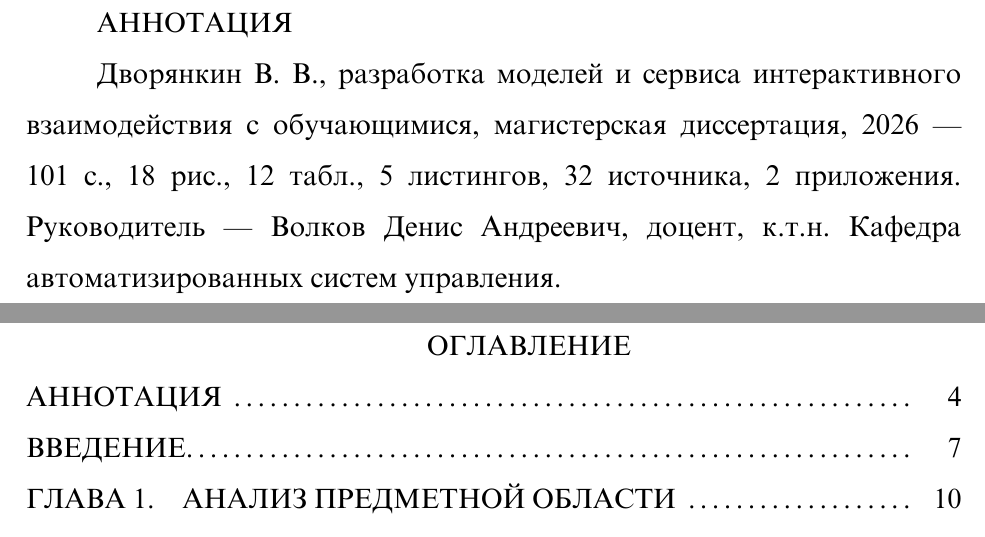
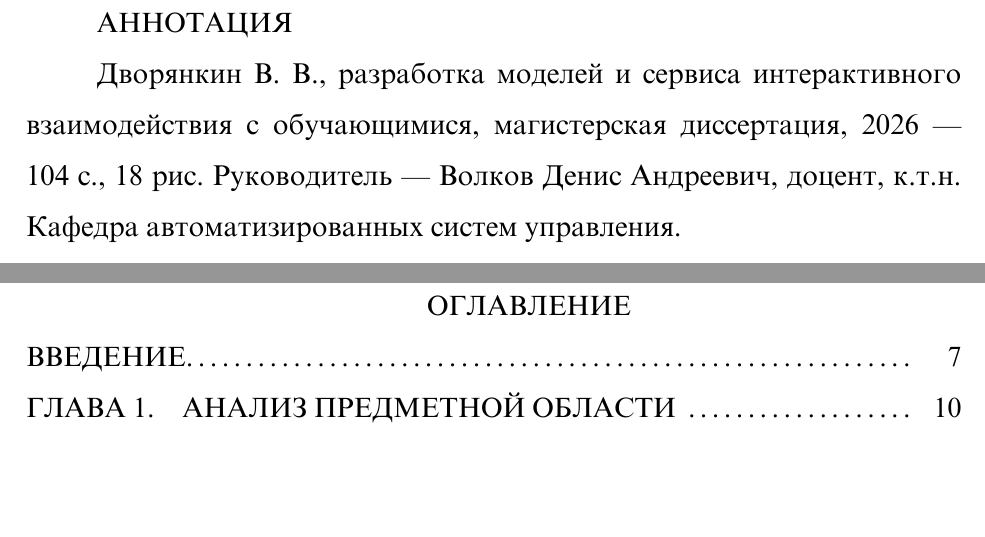
Before and after one commit to vladislavgithub/vkr-dvoryankin, a LaTeX document (main.tex, which reads chapters/annotation.tex): two parts of pages 4 and 5 of 104, joined at a grey line, cut so that both start at the same text, the shorter picture padded with empty space. Compiled offline with XeLaTeX; a missing font is replaced by an installed copy or a similar font.

Commit message:
аннотация: убрана из оглавления + сокращена
annotation.tex:
- удалены \phantomsection и \addcontentsline — аннотация
  больше не попадает в оглавление (типично для ВКР, аннотация
  идёт отдельным листом перед содержанием)
- из метаданных убраны 'N табл., N листингов, N источников,
  N приложений'; оставлено только базовое 'N с., N рис.'
- '101 с.' → '104 с.' (общий объём с титульником и аннотацией)

```diff
--- a/chapters/annotation.tex
+++ b/chapters/annotation.tex
@@ -1,14 +1,11 @@
-\phantomsection
 \section*{АННОТАЦИЯ}
-\addcontentsline{toc}{section}{АННОТАЦИЯ}
 \thispagestyle{plain}
 
 Дворянкин~В.~В., разработка моделей и сервиса интерактивного
 взаимодействия с обучающимися, магистерская
-диссертация, 2026~--- 101~с., 18~рис., 12~табл., 5~листингов,
-32~источника, 2~приложения. Руководитель~--- Волков Денис
-Андреевич, доцент, к.т.н. Кафедра автоматизированных систем
-управления.
+диссертация, 2026~--- 104~с., 18~рис. Руководитель~--- Волков
+Денис Андреевич, доцент, к.т.н. Кафедра автоматизированных
+систем управления.
 
 Спроектирована архитектура и разработан программный сервис
 EduQuiz для интерактивного взаимодействия преподавателя
```
